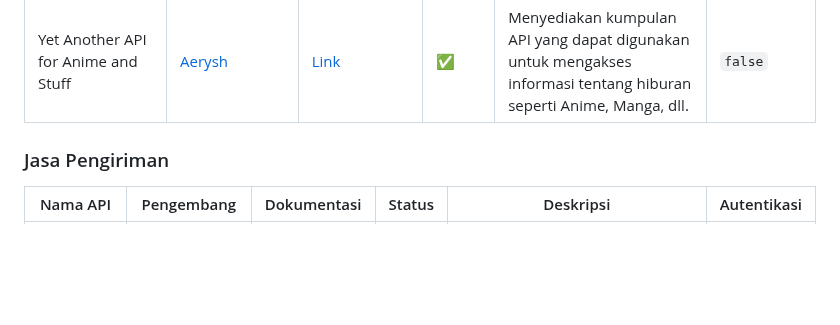
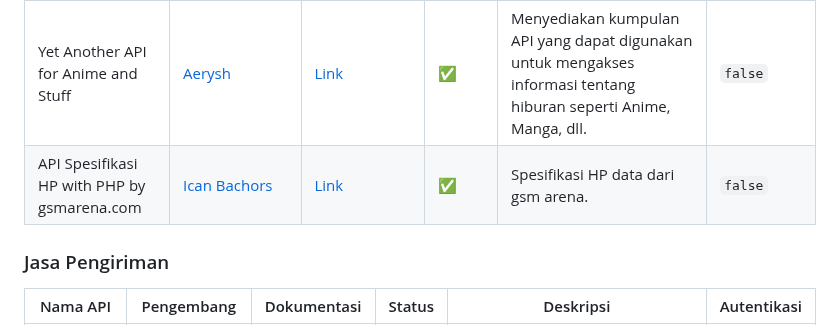
Before and after one commit to farizdotid/DAFTAR-API-LOKAL-INDONESIA, a Markdown page: README.md, the part around the change. Rendered like a GitHub page; blank space fills up the shorter version.

Commit message:
API Spesifikasi HP with PHP by gsmarena.com

```diff
--- a/README.md
+++ b/README.md
@@ -166,6 +166,7 @@ Kumpulan API tentang data dan informasi di Indonesia
 | Tanggal Lahiran Pasaran Zodiak             | iBachor                                 | [Link](https://github.com/bachors/apiapi#tanggal-lahiran-pasaran-zodiak) | ✅     | Mengecek zodiak berdasarkan tanggal lahir serta dapat memberitahukan detail tanggal lahir, detail usia, serta detail rentang ulang tahun terdekat. | `false`     |
 | Unofficial Liga Indonesia                  | Agis R Herdiana                         | [Link](https://ligaindonesia-api.vercel.app/docs)                        | ✅     | Unofficial API liga Indonesia tentang info pertandingan, statistik, klasemen, tim, dan lain-lain.                                                  | `false`     |
 | Yet Another API for Anime and Stuff        | [Aerysh](https://github.com/Aerysh)     | [Link](https://github.com/Aerysh/yaaas)                                  | ✅     | Menyediakan kumpulan API yang dapat digunakan untuk mengakses informasi tentang hiburan seperti Anime, Manga, dll.                                 | `false`     |
+| API Spesifikasi HP with PHP by gsmarena.com       | [Ican Bachors](https://github.com/bachors)     | [Link](https://github.com/bachors/GSM-Arena-API)                                  | ✅     |  Spesifikasi HP data dari gsm arena.                                 | `false`     |
 
 ### Jasa Pengiriman
 
```
